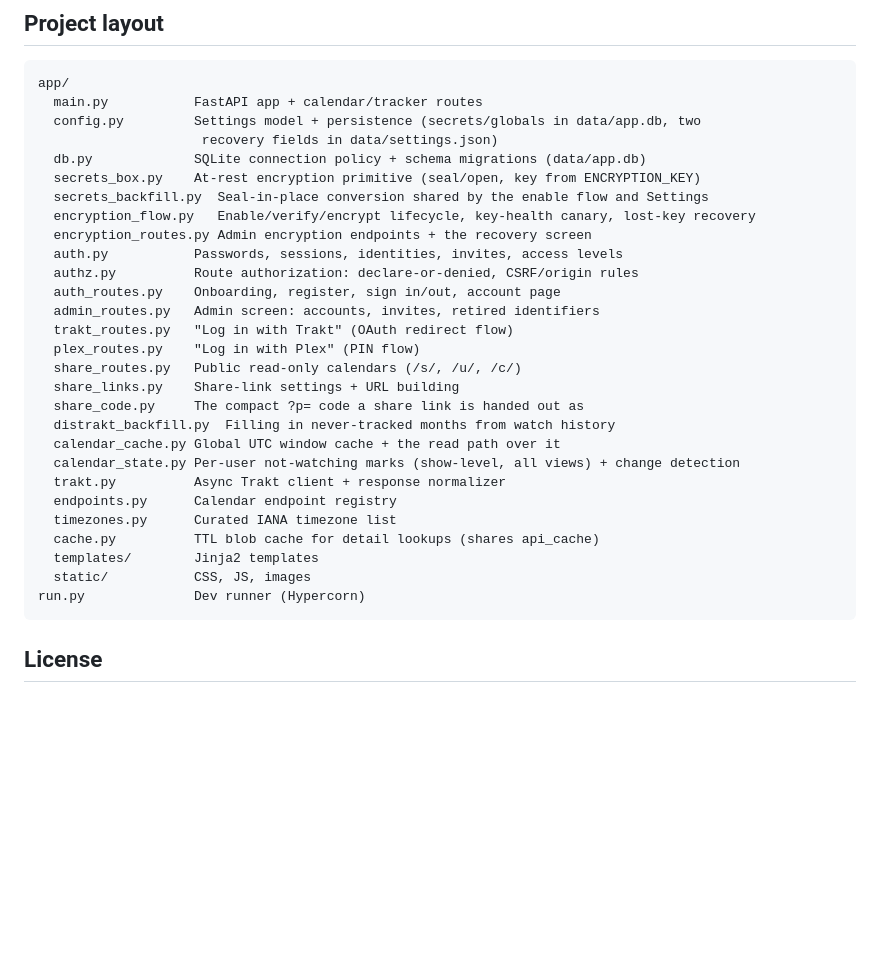
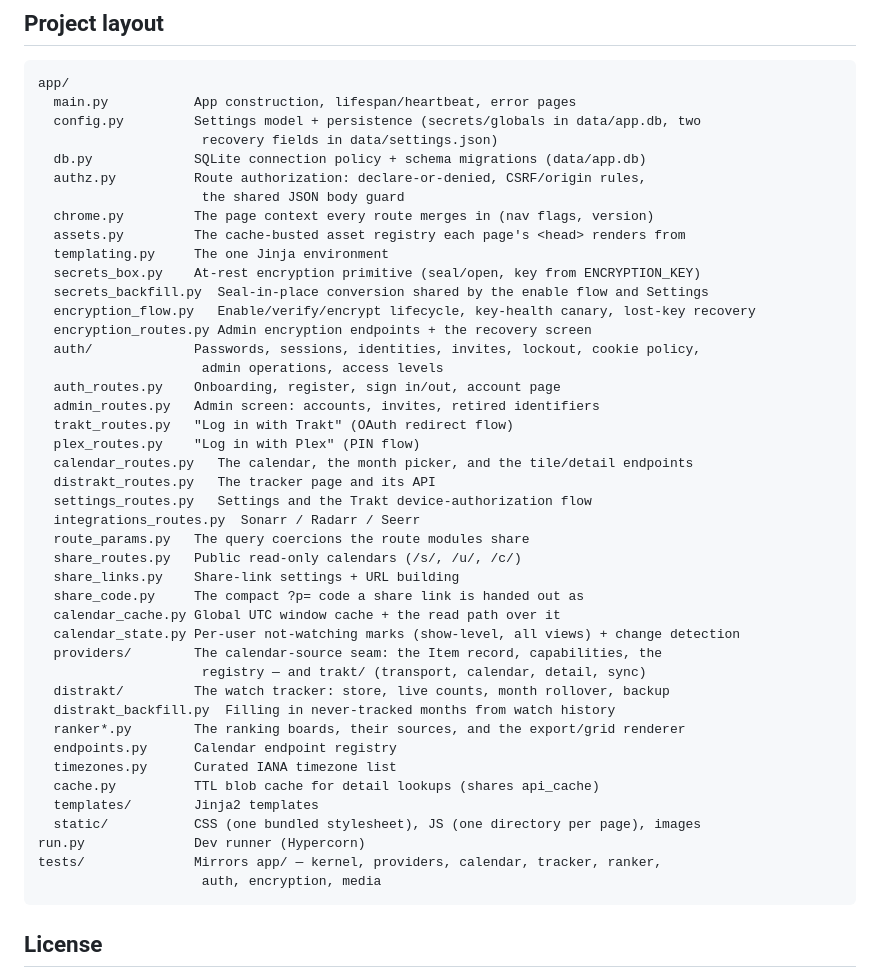
Before and after one commit to JoshTheBlack/trakt-calendar, a Markdown page: README.md, the part around the change. GitHub-like rendering; blank space fills up the shorter version.

````diff
--- a/README.md
+++ b/README.md
@@ -316,33 +316,48 @@ Hypercorn directly and never reads `.env`.
 
 ```
 app/
-  main.py           FastAPI app + calendar/tracker routes
+  main.py           App construction, lifespan/heartbeat, error pages
   config.py         Settings model + persistence (secrets/globals in data/app.db, two
                      recovery fields in data/settings.json)
   db.py             SQLite connection policy + schema migrations (data/app.db)
+  authz.py          Route authorization: declare-or-denied, CSRF/origin rules,
+                     the shared JSON body guard
+  chrome.py         The page context every route merges in (nav flags, version)
+  assets.py         The cache-busted asset registry each page's <head> renders from
+  templating.py     The one Jinja environment
   secrets_box.py    At-rest encryption primitive (seal/open, key from ENCRYPTION_KEY)
   secrets_backfill.py  Seal-in-place conversion shared by the enable flow and Settings
   encryption_flow.py   Enable/verify/encrypt lifecycle, key-health canary, lost-key recovery
   encryption_routes.py Admin encryption endpoints + the recovery screen
-  auth.py           Passwords, sessions, identities, invites, access levels
-  authz.py          Route authorization: declare-or-denied, CSRF/origin rules
+  auth/             Passwords, sessions, identities, invites, lockout, cookie policy,
+                     admin operations, access levels
   auth_routes.py    Onboarding, register, sign in/out, account page
   admin_routes.py   Admin screen: accounts, invites, retired identifiers
   trakt_routes.py   "Log in with Trakt" (OAuth redirect flow)
   plex_routes.py    "Log in with Plex" (PIN flow)
+  calendar_routes.py   The calendar, the month picker, and the tile/detail endpoints
+  distrakt_routes.py   The tracker page and its API
+  settings_routes.py   Settings and the Trakt device-authorization flow
+  integrations_routes.py  Sonarr / Radarr / Seerr
+  route_params.py   The query coercions the route modules share
   share_routes.py   Public read-only calendars (/s/, /u/, /c/)
   share_links.py    Share-link settings + URL building
   share_code.py     The compact ?p= code a share link is handed out as
-  distrakt_backfill.py  Filling in never-tracked months from watch history
   calendar_cache.py Global UTC window cache + the read path over it
   calendar_state.py Per-user not-watching marks (show-level, all views) + change detection
-  trakt.py          Async Trakt client + response normalizer
+  providers/        The calendar-source seam: the Item record, capabilities, the
+                     registry — and trakt/ (transport, calendar, detail, sync)
+  distrakt/         The watch tracker: store, live counts, month rollover, backup
+  distrakt_backfill.py  Filling in never-tracked months from watch history
+  ranker*.py        The ranking boards, their sources, and the export/grid renderer
   endpoints.py      Calendar endpoint registry
   timezones.py      Curated IANA timezone list
   cache.py          TTL blob cache for detail lookups (shares api_cache)
   templates/        Jinja2 templates
-  static/           CSS, JS, images
+  static/           CSS (one bundled stylesheet), JS (one directory per page), images
 run.py              Dev runner (Hypercorn)
+tests/              Mirrors app/ — kernel, providers, calendar, tracker, ranker,
+                     auth, encryption, media
 ```
 
 ## License
````
Also changed, not shown: CHANGELOG.md (+4 -0 lines), CLAUDE.md (added, +100 -0 lines).
